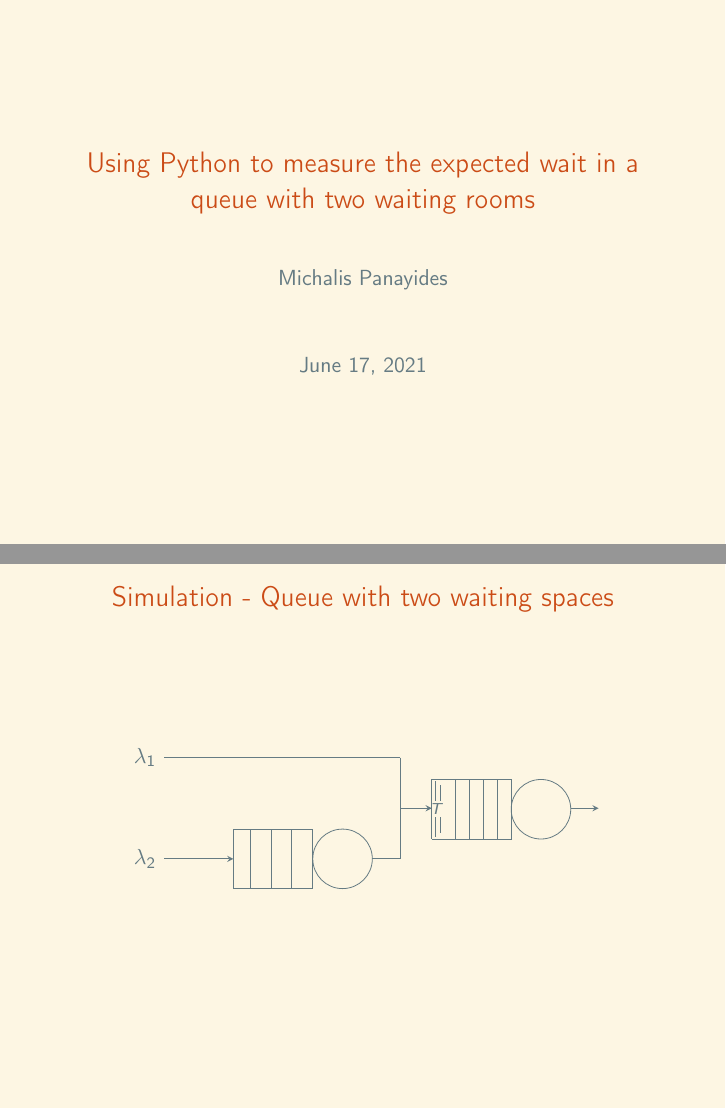
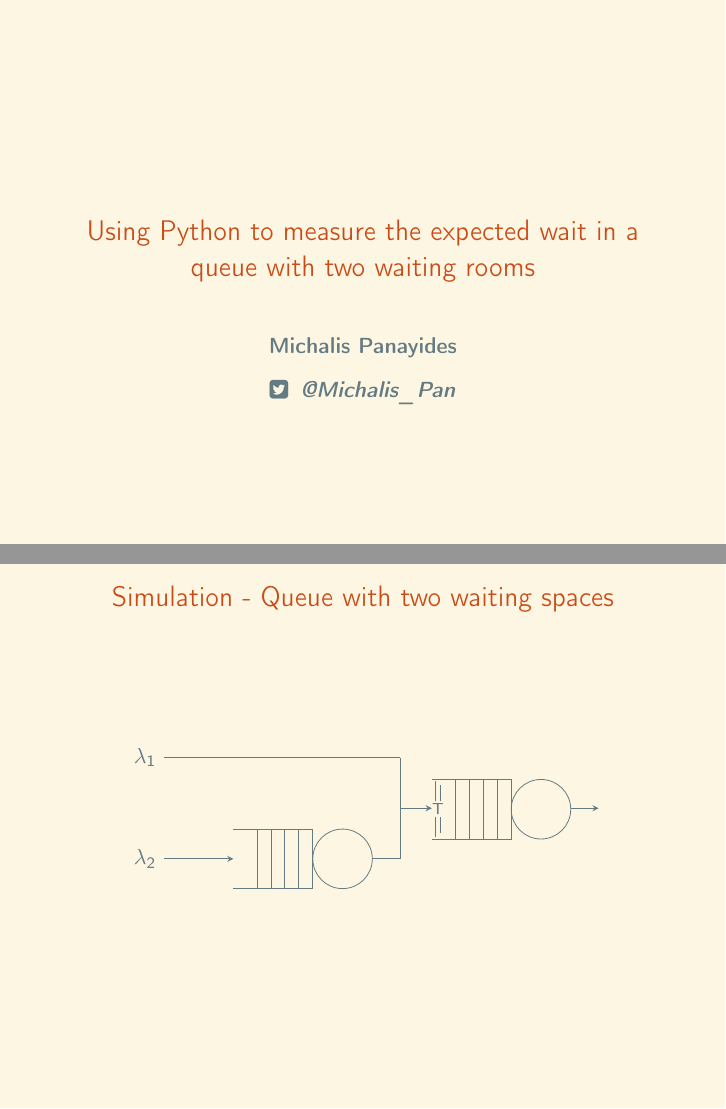
Before and after one commit to MichalisPanayides/Talks, LaTeX slides (PyCon - Namibia/main.tex, which reads PyCon - Namibia/Frames/3. Simulation/main.tex): pages 1 and 9 of 27, joined at a grey line. Compiled offline with pdfLaTeX.

Commit message:
Final changes in slides and jupyter notebook

```diff
--- a/PyCon - Namibia/Frames/3. Simulation/main.tex
+++ b/PyCon - Namibia/Frames/3. Simulation/main.tex
@@ -86,15 +86,15 @@
         \begin{tikzpicture}[>=stealth, scale=0.7] %arrow type
             % the rectangle with vertical rules (Queue 1)
             \draw (0,0) -- ++(2cm,0) -- ++(0,-1.5cm) -- ++(-2cm,0);
-            \foreach \i in {1,...,3, 3.8}
-            \draw (2cm-\i*15pt,0) -- +(0,-1.5cm);
+            \foreach \i in {1,...,4}
+            \draw (2cm-\i*10pt,0) -- +(0,-1.5cm);
 
             % the circle (Queue 1)
             \draw (2.75,-0.75cm) circle [radius=0.75cm];
 
             % the rectangle with vertical rules (Queue 2)
             \draw (5,1.25) -- ++(2cm,0) -- ++(0,-1.5cm) -- ++(-2cm,0);
-            \foreach \i in {1,...,4, 5.7}
+            \foreach \i in {1,...,4}
             \draw (7cm-\i*10pt,1.25) -- +(0,-1.5cm);
 
             % The two vertical lines at the very start of Queue 2
--- a/PyCon - Namibia/main.tex
+++ b/PyCon - Namibia/main.tex
@@ -15,13 +15,20 @@
 \usepackage{amsmath}
 \usepackage{blkarray}
 \usepackage{graphicx}
+\usepackage{fontawesome}
 
 \title{\Large{Using Python to measure the expected wait in a queue with two waiting rooms}}
-\author{Michalis Panayides}
+\author{\textbf{Michalis Panayides}}
+\date{}
 
 \begin{document}
 
-    \frame{\titlepage}
+    \frame{
+        \titlepage
+        \centering
+        \vspace{-3cm}
+        \textbf{\textit{\faTwitterSquare \, @Michalis\_Pan}}
+    }
     \setbeamertemplate{frametitle}[default][center]
 
     \input{Frames/1. Me/main.tex}
```
Also changed, not shown: PyCon - Namibia/Frames/6. Discussion/main.tex (+1 -1 lines), PyCon - Namibia/main.pdf, PyCon - Namibia/Frames/3. Simulation/main.tex (2 more changed lines), 1 other file.
